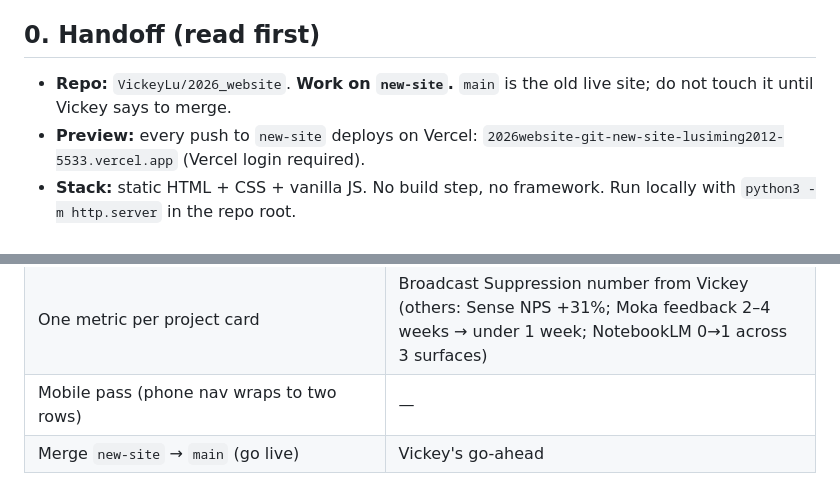
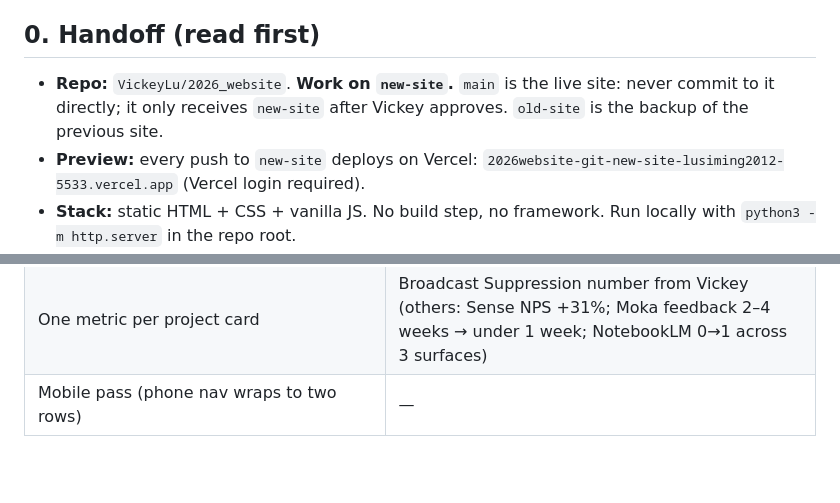
Before and after one commit to VickeyLu/2026_website, a Markdown page: DESIGN.md, 2 parts joined by grey strips. Drawn GitHub-style; blank space fills up the shorter version.

```diff
--- a/DESIGN.md
+++ b/DESIGN.md
@@ -5,7 +5,7 @@ Values below are the ones in the code (`styles.css`, `hero-space.css`, `selected
 
 ## 0. Handoff (read first)
 
-- **Repo:** `VickeyLu/2026_website`. **Work on `new-site`.** `main` is the old live site; do not touch it until Vickey says to merge.
+- **Repo:** `VickeyLu/2026_website`. **Work on `new-site`.** `main` is the live site: never commit to it directly; it only receives `new-site` after Vickey approves. `old-site` is the backup of the previous site.
 - **Preview:** every push to `new-site` deploys on Vercel: `2026website-git-new-site-lusiming2012-5533.vercel.app` (Vercel login required).
 - **Stack:** static HTML + CSS + vanilla JS. No build step, no framework. Run locally with `python3 -m http.server` in the repo root.
 - **Cache-busting:** CSS/JS are linked with `?v=…` in `index.html`. Bump the version of any file you change.
@@ -213,4 +213,3 @@ The temperature rises down the page: cinematic at the top, the person at the end
 | "Email me" link (`mailto:` is empty, marked `data-todo`) | Vickey's email address |
 | One metric per project card | Broadcast Suppression number from Vickey (others: Sense NPS +31%; Moka feedback 2–4 weeks → under 1 week; NotebookLM 0→1 across 3 surfaces) |
 | Mobile pass (phone nav wraps to two rows) | — |
-| Merge `new-site` → `main` (go live) | Vickey's go-ahead |
```
Also changed, not shown: AGENTS.md (+4 -2 lines), docs/design-decisions.md (+9 -2 lines).
